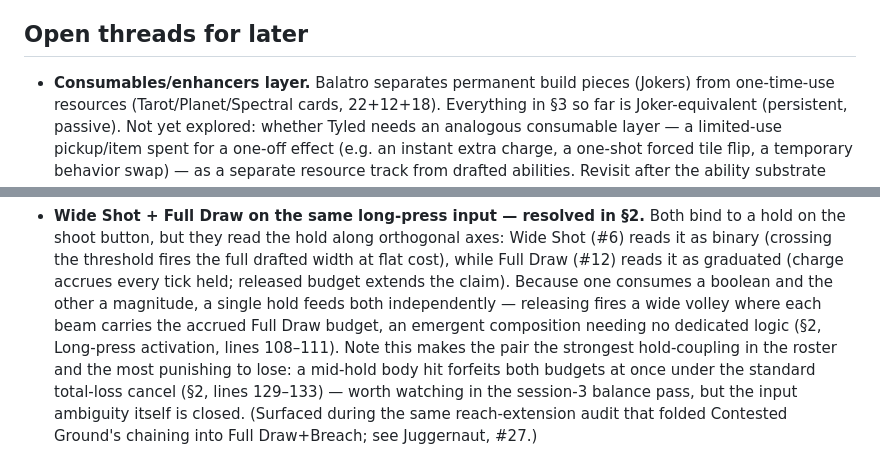
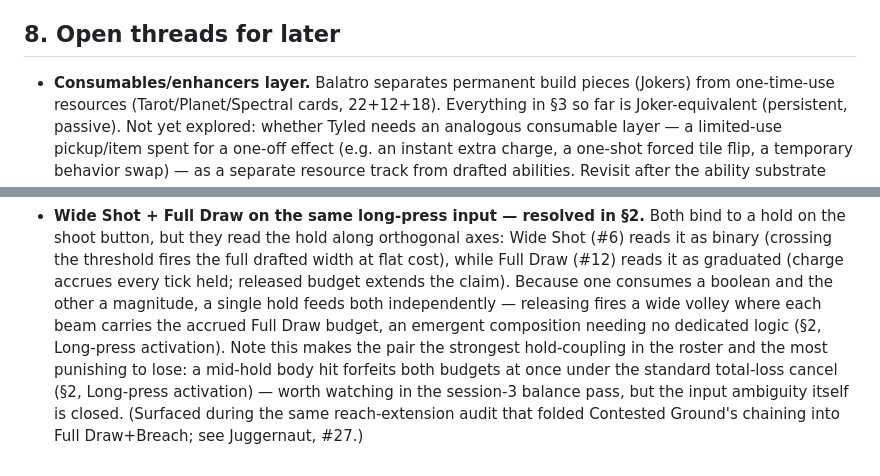
Before and after one commit to neurosoup/tyled, a Markdown page: BEAM_ABILITY_DECKBUILDING.md, 2 parts joined by grey strips. GitHub-like rendering.

```diff
--- a/BEAM_ABILITY_DECKBUILDING.md
+++ b/BEAM_ABILITY_DECKBUILDING.md
@@ -609,7 +609,7 @@ independently once the descriptor model is proven.
   was scheduled, at session 5, where it first meets CG). Pulling it forward as B's
   early representative *resolves* that gap rather than contradicting the plan.
 
-## Open threads for later
+## 8. Open threads for later
 
 - **Consumables/enhancers layer.** Balatro separates permanent build pieces
   (Jokers) from one-time-use resources (Tarot/Planet/Spectral cards,
@@ -672,10 +733,10 @@ independently once the descriptor model is proven.
   claim). Because one consumes a boolean and the other a magnitude, a single
   hold feeds both independently — releasing fires a wide volley where each
   beam carries the accrued Full Draw budget, an emergent composition needing
-  no dedicated logic (§2, Long-press activation, lines 108–111). Note this
+  no dedicated logic (§2, Long-press activation). Note this
   makes the pair the strongest hold-coupling in the roster and the most
   punishing to lose: a mid-hold body hit forfeits both budgets at once under
-  the standard total-loss cancel (§2, lines 129–133) — worth watching in the
+  the standard total-loss cancel (§2, Long-press activation) — worth watching in the
   session-3 balance pass, but the input ambiguity itself is closed. (Surfaced
   during the same reach-extension audit that folded Contested Ground's
   chaining into Full Draw+Breach; see Juggernaut, #27.)
```
Also changed, not shown: other parts of BEAM_ABILITY_DECKBUILDING.md (+63 -2 lines).
